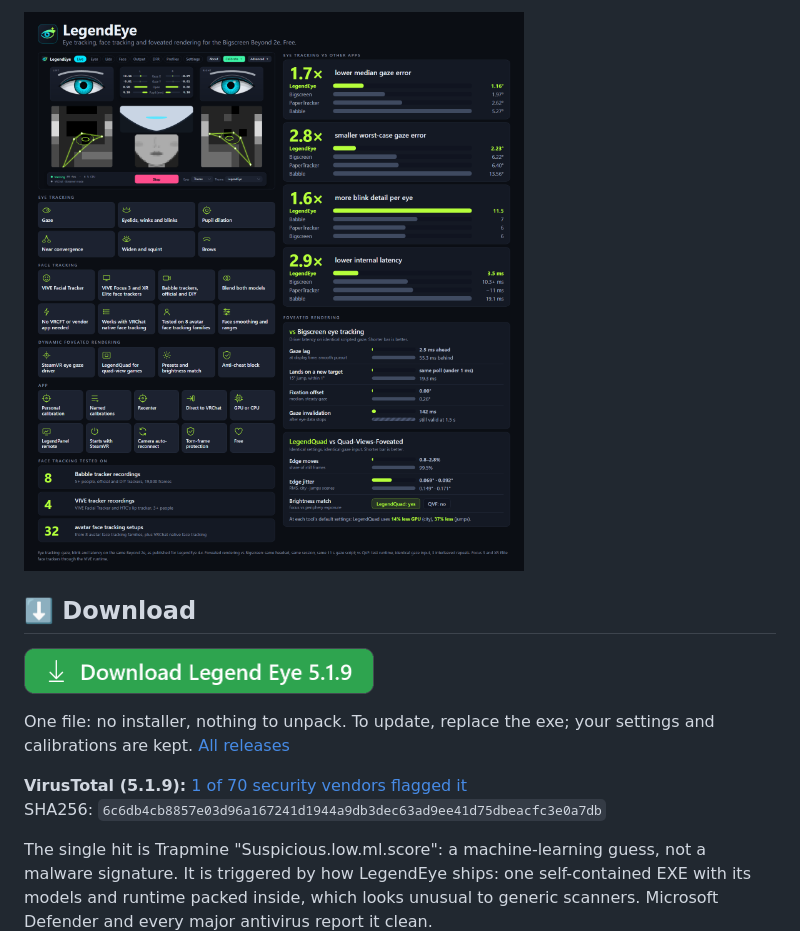
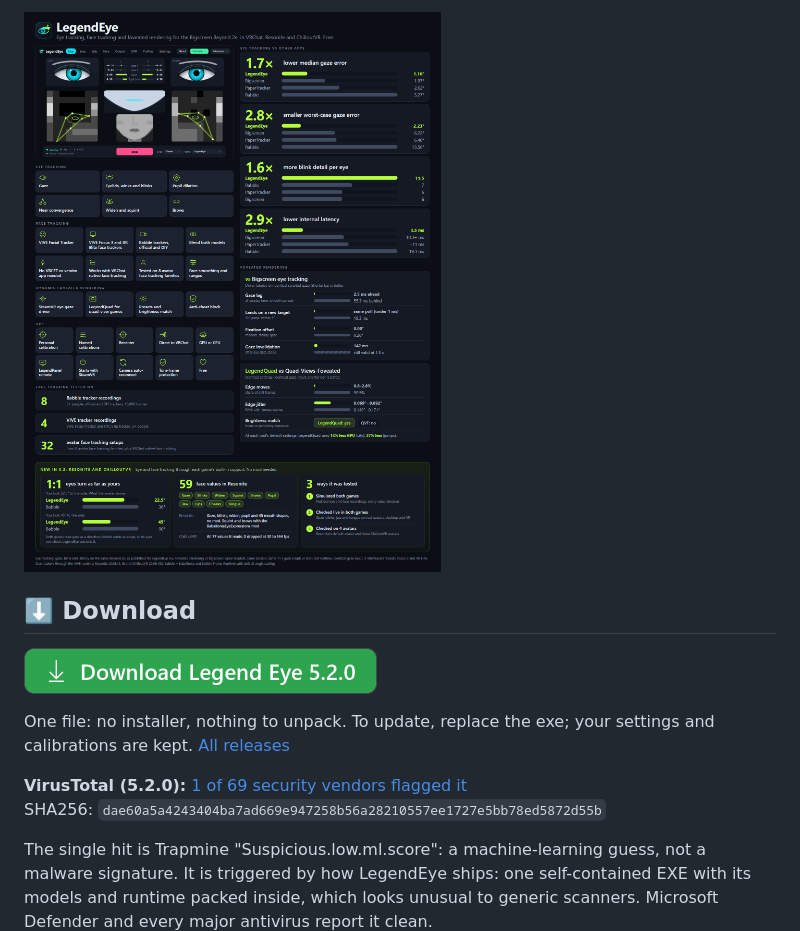
Before and after one commit to Encapsulation/LegendEye, a Markdown page: README.md, the part around one of its changes. Drawn GitHub-style; pictures changed too: docs/download-button.png, docs/hero.png.

Commit message:
README: 5.2.0 (Resonite and ChilloutVR), new hero, download button, VirusTotal

```diff
--- a/README.md
+++ b/README.md
@@ -2,12 +2,12 @@
 
 ## ⬇️ Download
 
-<a href="https://github.com/Encapsulation/LegendEye/releases/latest/download/LegendEye.exe"><img src="docs/download-button.png" alt="Download Legend Eye 5.1.9" width="350"></a>
+<a href="https://github.com/Encapsulation/LegendEye/releases/latest/download/LegendEye.exe"><img src="docs/download-button.png" alt="Download Legend Eye 5.2.0" width="353"></a>
 
 One file: no installer, nothing to unpack. To update, replace the exe; your settings and calibrations are kept. [All releases](https://github.com/Encapsulation/LegendEye/releases)
 
-**VirusTotal (5.1.9):** [1 of 70 security vendors flagged it](https://www.virustotal.com/gui/file/6c6db4cb8857e03d96a167241d1944a9db3dec63ad9ee41d75dbeacfc3e0a7db)
-SHA256: `6c6db4cb8857e03d96a167241d1944a9db3dec63ad9ee41d75dbeacfc3e0a7db`
+**VirusTotal (5.2.0):** [1 of 69 security vendors flagged it](https://www.virustotal.com/gui/file/dae60a5a4243404ba7ad669e947258b56a28210557ee1727e5bb78ed5872d55b)
+SHA256: `dae60a5a4243404ba7ad669e947258b56a28210557ee1727e5bb78ed5872d55b`
 
 The single hit is Trapmine "Suspicious.low.ml.score": a machine-learning guess, not a malware signature. It is triggered by how LegendEye ships: one self-contained EXE with its models and runtime packed inside, which looks unusual to generic scanners. Microsoft Defender and every major antivirus report it clean.
 
```
Also changed, not shown: other parts of README.md (+22 -1 lines).
